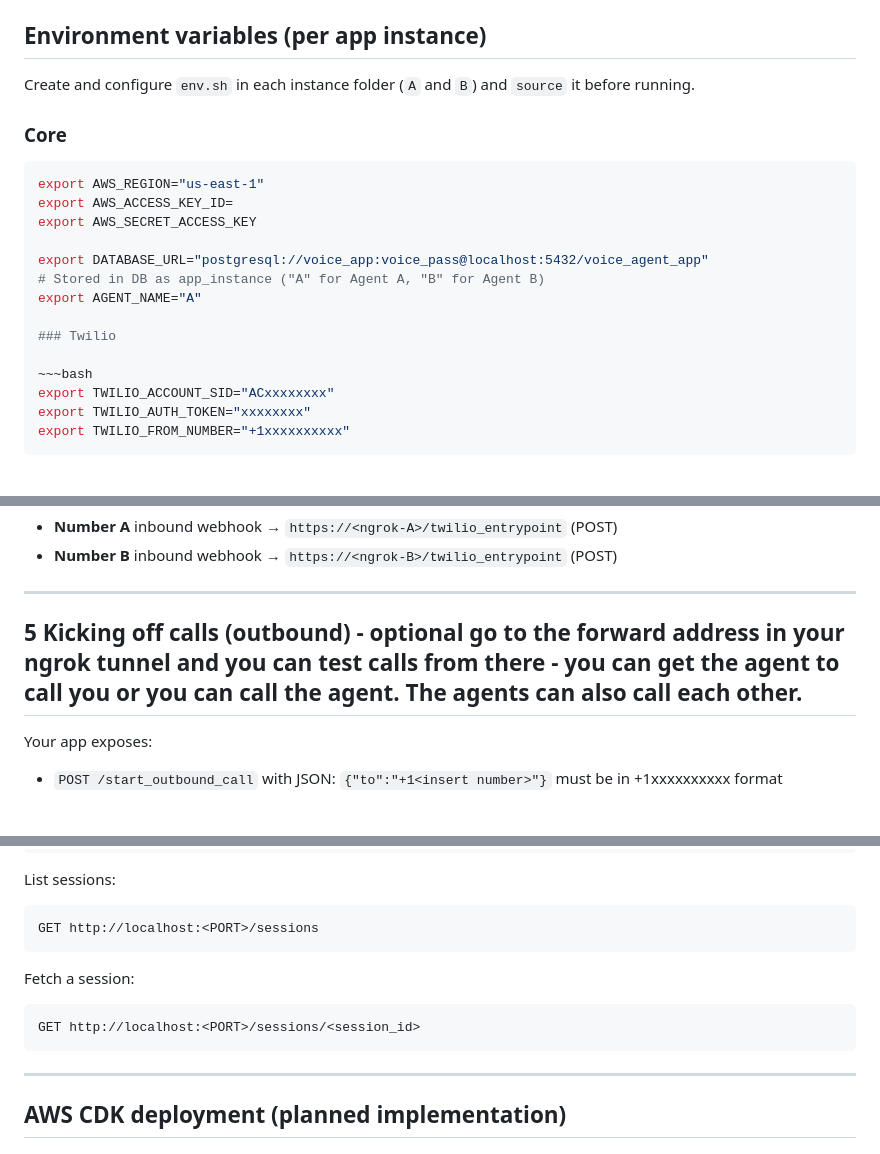
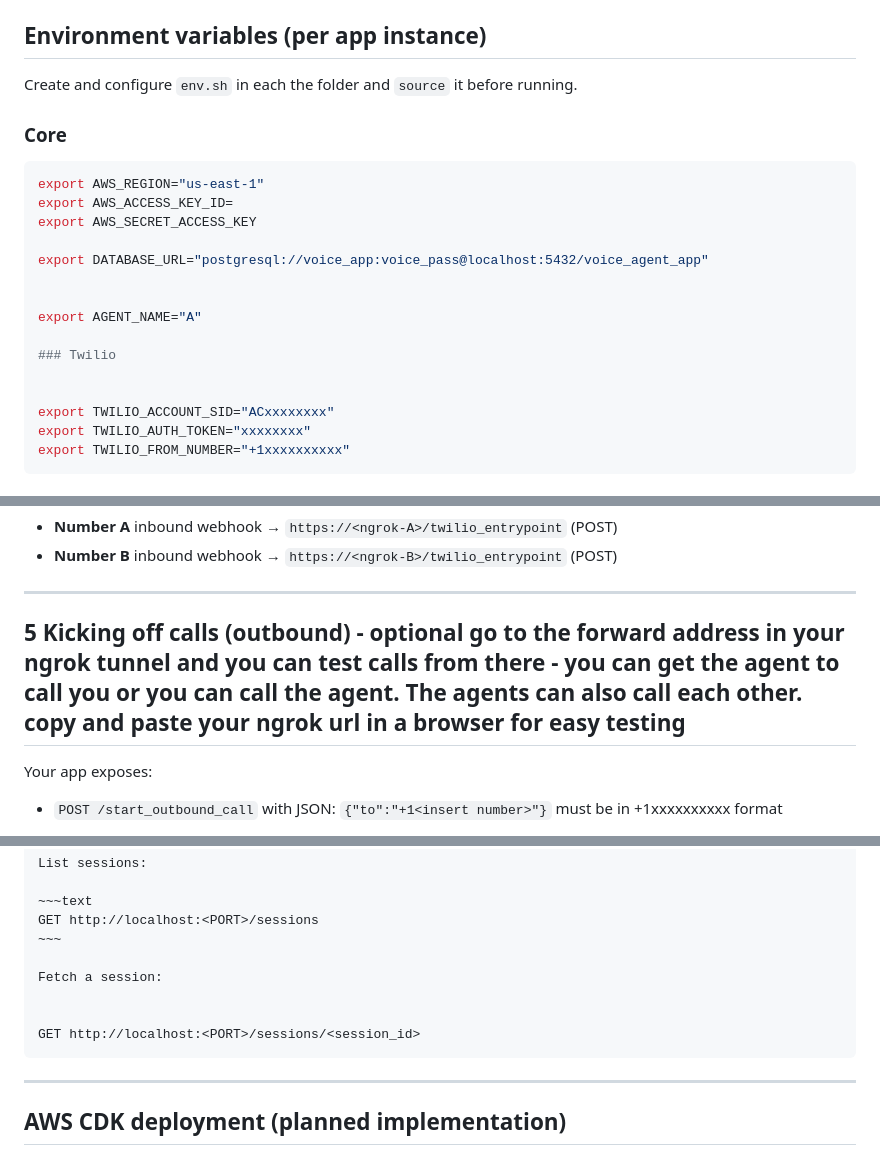
Before and after one commit to djones1117/Voice-agent, a Markdown page: README.md, 3 parts joined by grey strips. Drawn GitHub-style.

````diff
--- a/README.md
+++ b/README.md
@@ -76,7 +76,7 @@ The app loads `schema.sql` on startup (lifespan) and will create the table if mi
 
 ## Environment variables (per app instance)
 
-Create and configure `env.sh` in each instance folder (`A` and `B`) and `source` it before running.
+Create and configure `env.sh` in each the folder and `source` it before running.
 
 ### Core
 
@@ -86,12 +86,13 @@ export AWS_ACCESS_KEY_ID=
 export AWS_SECRET_ACCESS_KEY
 
 export DATABASE_URL="postgresql://voice_app:voice_pass@localhost:5432/voice_agent_app"
-# Stored in DB as app_instance ("A" for Agent A, "B" for Agent B)
+
+
 export AGENT_NAME="A"
 
 ### Twilio
 
-~~~bash
+
 export TWILIO_ACCOUNT_SID="ACxxxxxxxx"
 export TWILIO_AUTH_TOKEN="xxxxxxxx"
 export TWILIO_FROM_NUMBER="+1xxxxxxxxxx"
@@ -244,7 +264,7 @@ ngrok http 8081
 
 ---
 
-## 5 Kicking off calls (outbound) - optional go to the forward address in your ngrok tunnel and you can test calls from there - you can get the agent to call you or you can call the agent. The agents can also call each other.
+## 5 Kicking off calls (outbound) - optional go to the forward address in your ngrok tunnel and you can test calls from there - you can get the agent to call you or you can call the agent. The agents can also call each other. copy and paste your ngrok url in a browser for easy testing
 
 Your app exposes:
 
@@ -349,10 +402,9 @@ GET http://localhost:<PORT>/sessions
 
 Fetch a session:
 
-~~~text
+
 GET http://localhost:<PORT>/sessions/<session_id>
-~~~
-
+```
 ---
 
 ## AWS CDK deployment (planned implementation)
````
Also changed, not shown: other parts of README.md (+81 -29 lines).
